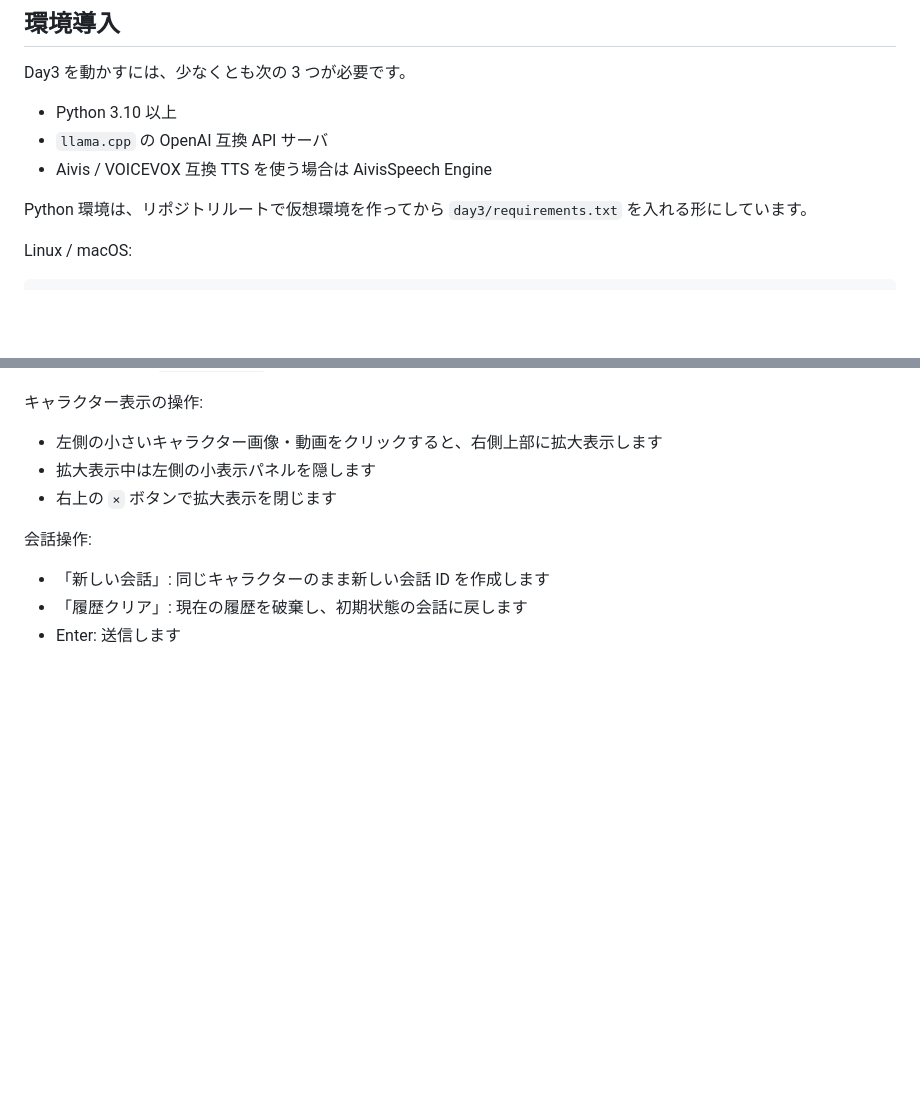
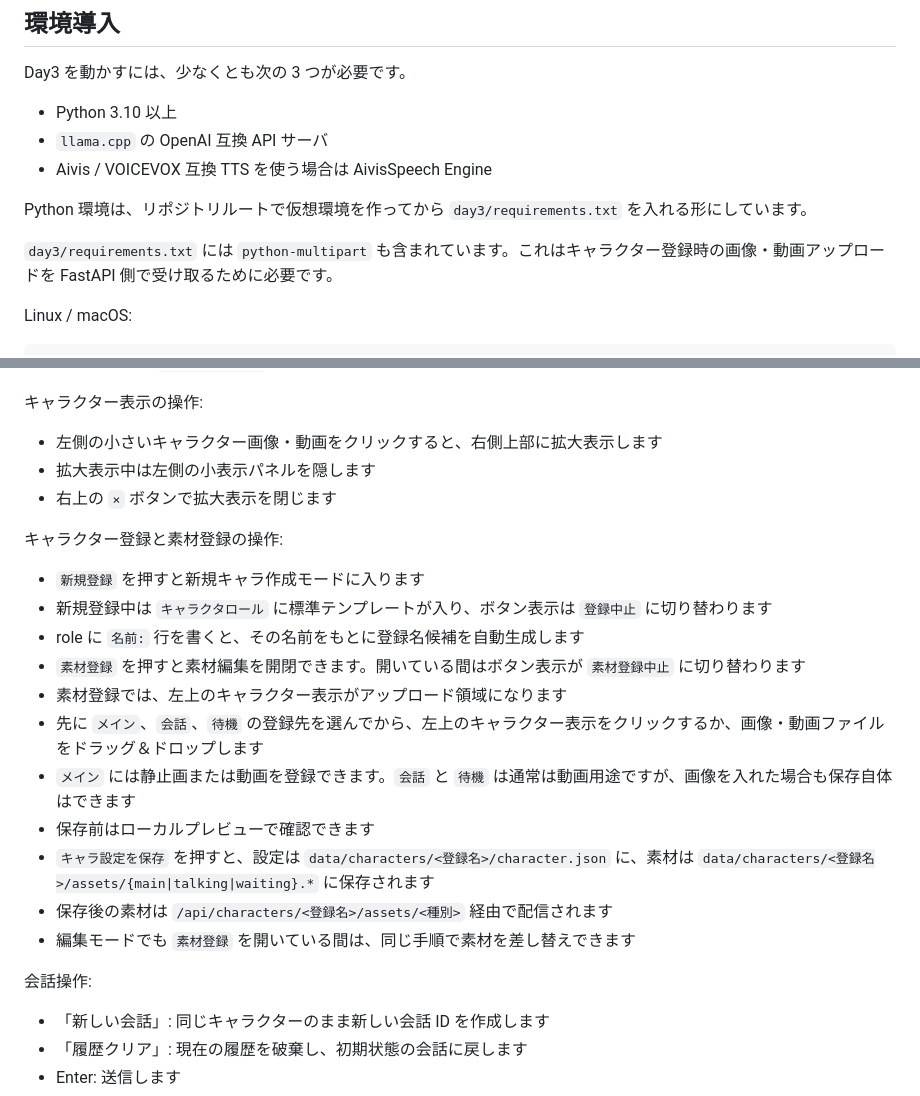
Before and after one commit to animede/AI-character, a Markdown page: day3/README.md, 2 parts joined by grey strips. Drawn GitHub-style; blank space fills up the shorter version.

Commit message:
Document day3 asset registration workflow

```diff
--- a/day3/README.md
+++ b/day3/README.md
@@ -162,6 +162,8 @@ Day3 を動かすには、少なくとも次の 3 つが必要です。
 - Aivis / VOICEVOX 互換 TTS を使う場合は AivisSpeech Engine
 
 Python 環境は、リポジトリルートで仮想環境を作ってから `day3/requirements.txt` を入れる形にしています。
+
+`day3/requirements.txt` には `python-multipart` も含まれています。これはキャラクター登録時の画像・動画アップロードを FastAPI 側で受け取るために必要です。
 
 Linux / macOS:
 
@@ -430,6 +432,20 @@ curl -s http://127.0.0.1:8001/api/tts/voices
 - 拡大表示中は左側の小表示パネルを隠します
 - 右上の `×` ボタンで拡大表示を閉じます
 
+キャラクター登録と素材登録の操作:
+
+- `新規登録` を押すと新規キャラ作成モードに入ります
+- 新規登録中は `キャラクタロール` に標準テンプレートが入り、ボタン表示は `登録中止` に切り替わります
+- role に `名前:` 行を書くと、その名前をもとに登録名候補を自動生成します
+- `素材登録` を押すと素材編集を開閉できます。開いている間はボタン表示が `素材登録中止` に切り替わります
+- 素材登録では、左上のキャラクター表示がアップロード領域になります
+- 先に `メイン`、`会話`、`待機` の登録先を選んでから、左上のキャラクター表示をクリックするか、画像・動画ファイルをドラッグ＆ドロップします
+- `メイン` には静止画または動画を登録できます。`会話` と `待機` は通常は動画用途ですが、画像を入れた場合も保存自体はできます
+- 保存前はローカルプレビューで確認できます
+- `キャラ設定を保存` を押すと、設定は `data/characters/<登録名>/character.json` に、素材は `data/characters/<登録名>/assets/{main|talking|waiting}.*` に保存されます
+- 保存後の素材は `/api/characters/<登録名>/assets/<種別>` 経由で配信されます
+- 編集モードでも `素材登録` を開いている間は、同じ手順で素材を差し替えできます
+
 会話操作:
 
 - 「新しい会話」: 同じキャラクターのまま新しい会話 ID を作成します
```
